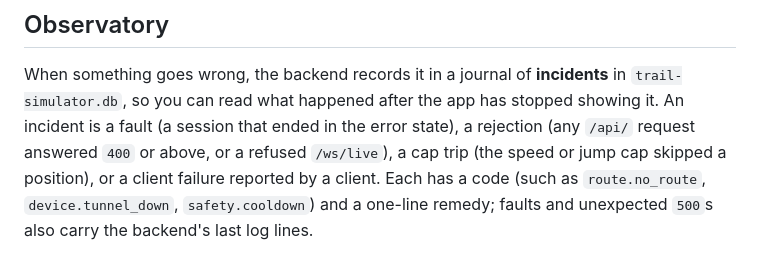
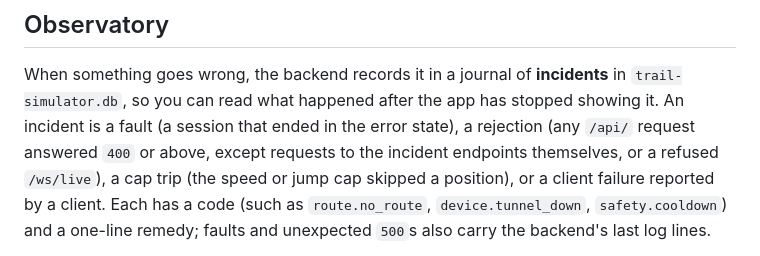
Before and after one commit to estOnion/trail-simulator, a Markdown page: README.md, the part around the change. Rendered like a GitHub page.

Commit message:
docs: README notes that incident endpoints are not journaled
Co-Authored-By: Claude Sonnet 5.5 <noreply@anthropic.com>

```diff
--- a/README.md
+++ b/README.md
@@ -355,8 +355,8 @@ Cooldown state persists in `trail-simulator.db` across restarts.
 When something goes wrong, the backend records it in a journal of **incidents**
 in `trail-simulator.db`, so you can read what happened after the app has stopped
 showing it. An incident is a fault (a session that ended in the error state), a
-rejection (any `/api/` request answered `400` or above, or a refused
-`/ws/live`), a cap trip (the speed or jump cap skipped a position), or a client
+rejection (any `/api/` request answered `400` or above, except requests to
+the incident endpoints themselves, or a refused `/ws/live`), a cap trip (the speed or jump cap skipped a position), or a client
 failure reported by a client. Each has a code (such as `route.no_route`,
 `device.tunnel_down`, `safety.cooldown`) and a one-line remedy; faults and
 unexpected `500`s also carry the backend's last log lines.
```
